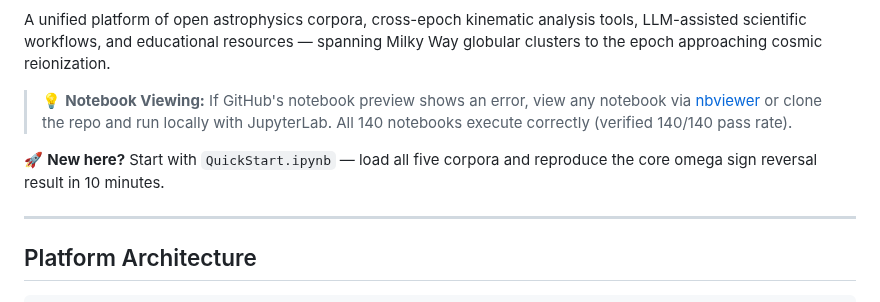
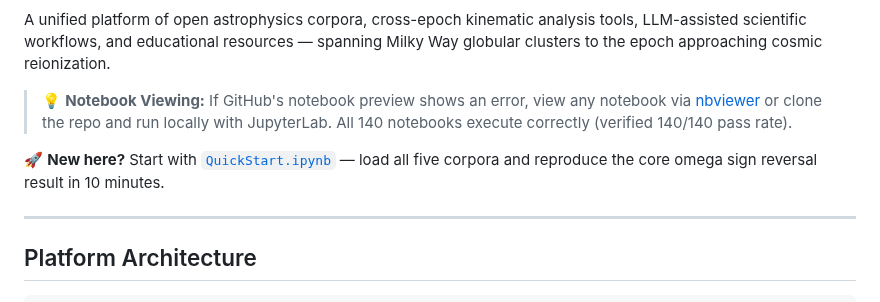
Before and after one commit to eps-research/rag-corpus-series, a Markdown page: README.md, the part around the change. GitHub-like rendering.

Commit message:
Restore QuickStart.ipynb hotlink

```diff
--- a/README.md
+++ b/README.md
@@ -10,7 +10,7 @@ A unified platform of open astrophysics corpora, cross-epoch kinematic analysis
 > or clone the repo and run locally with JupyterLab. All 140 notebooks
 > execute correctly (verified 140/140 pass rate).
 
-🚀 **New here?** Start with `QuickStart.ipynb` — load all five corpora and reproduce the core omega sign reversal result in 10 minutes.
+🚀 **New here?** Start with [`QuickStart.ipynb`](./QuickStart.ipynb) — load all five corpora and reproduce the core omega sign reversal result in 10 minutes.
 
 ---
 
```
